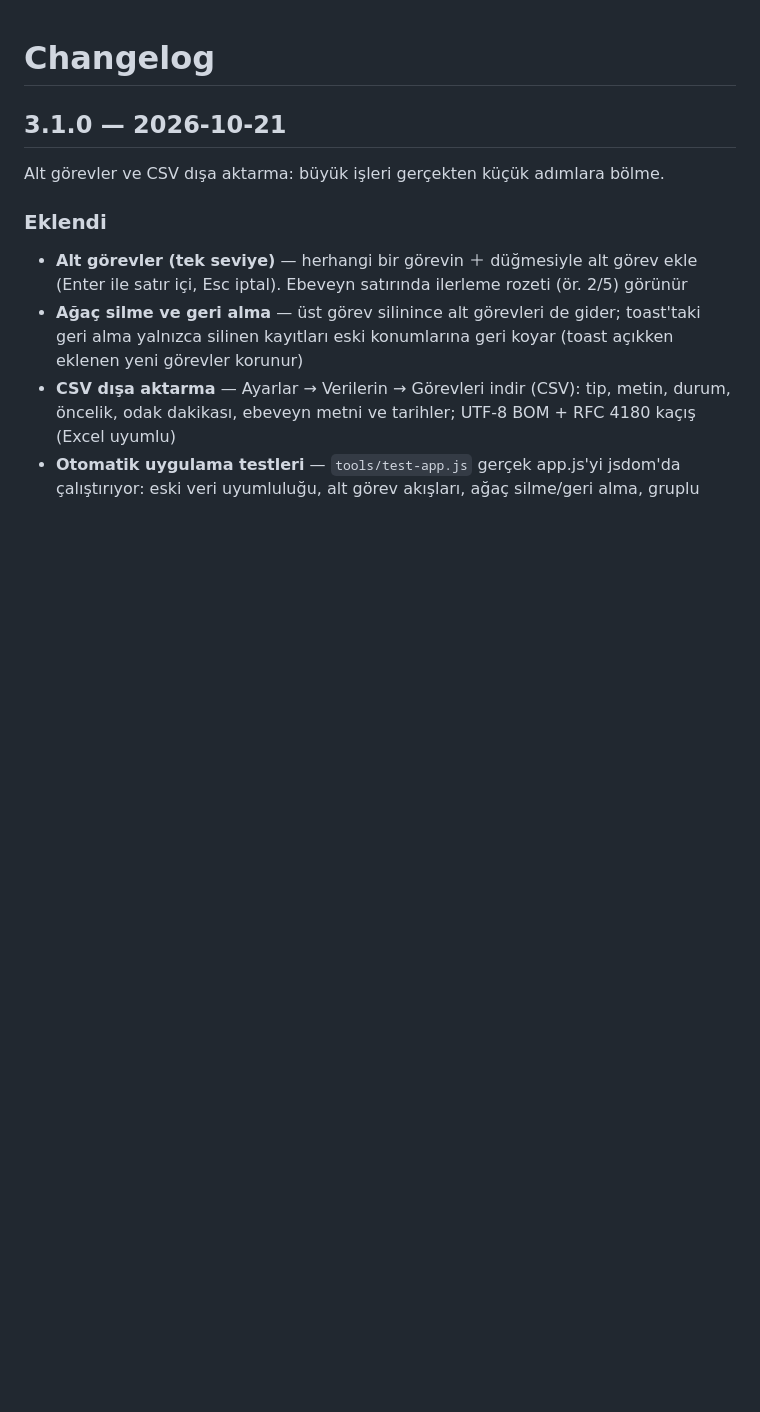
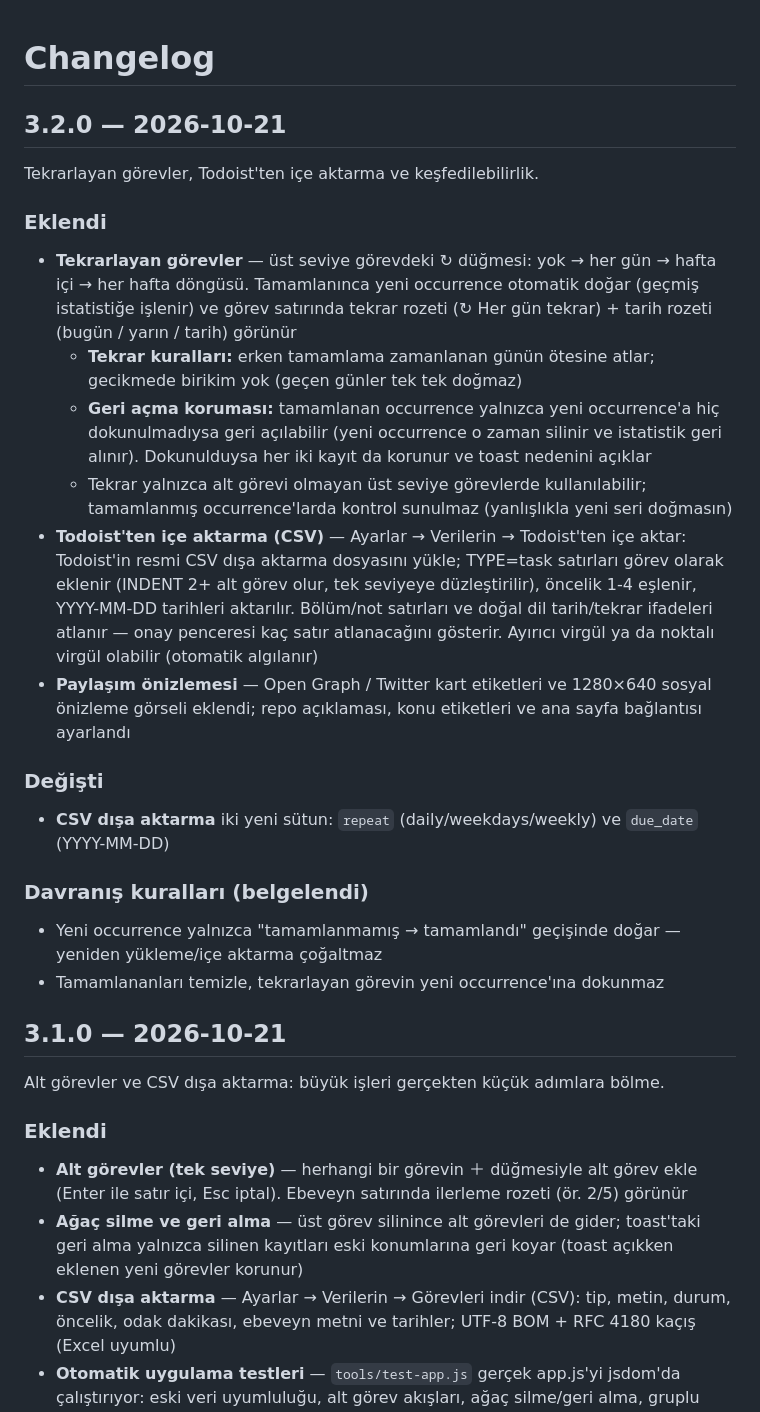
Before and after one commit to firatnexus/Small-Steps-, a Markdown page: CHANGELOG.md, the part around the change. Drawn GitHub-style; blank space fills up the shorter version.

```diff
--- a/CHANGELOG.md
+++ b/CHANGELOG.md
@@ -1,4 +1,26 @@
 # Changelog
+
+## 3.2.0 — 2026-10-21
+
+Tekrarlayan görevler, Todoist'ten içe aktarma ve keşfedilebilirlik.
+
+### Eklendi
+
+- **Tekrarlayan görevler** — üst seviye görevdeki ↻ düğmesi: yok → her gün → hafta içi → her hafta döngüsü. Tamamlanınca yeni occurrence otomatik doğar (geçmiş istatistiğe işlenir) ve görev satırında tekrar rozeti (↻ Her gün tekrar) + tarih rozeti (bugün / yarın / tarih) görünür
+  - **Tekrar kuralları:** erken tamamlama zamanlanan günün ötesine atlar; gecikmede birikim yok (geçen günler tek tek doğmaz)
+  - **Geri açma koruması:** tamamlanan occurrence yalnızca yeni occurrence'a hiç dokunulmadıysa geri açılabilir (yeni occurrence o zaman silinir ve istatistik geri alınır). Dokunulduysa her iki kayıt da korunur ve toast nedenini açıklar
+  - Tekrar yalnızca alt görevi olmayan üst seviye görevlerde kullanılabilir; tamamlanmış occurrence'larda kontrol sunulmaz (yanlışlıkla yeni seri doğmasın)
+- **Todoist'ten içe aktarma (CSV)** — Ayarlar → Verilerin → Todoist'ten içe aktar: Todoist'in resmi CSV dışa aktarma dosyasını yükle; TYPE=task satırları görev olarak eklenir (INDENT 2+ alt görev olur, tek seviyeye düzleştirilir), öncelik 1-4 eşlenir, YYYY-MM-DD tarihleri aktarılır. Bölüm/not satırları ve doğal dil tarih/tekrar ifadeleri atlanır — onay penceresi kaç satır atlanacağını gösterir. Ayırıcı virgül ya da noktalı virgül olabilir (otomatik algılanır)
+- **Paylaşım önizlemesi** — Open Graph / Twitter kart etiketleri ve 1280×640 sosyal önizleme görseli eklendi; repo açıklaması, konu etiketleri ve ana sayfa bağlantısı ayarlandı
+
+### Değişti
+
+- **CSV dışa aktarma** iki yeni sütun: `repeat` (daily/weekdays/weekly) ve `due_date` (YYYY-MM-DD)
+
+### Davranış kuralları (belgelendi)
+
+- Yeni occurrence yalnızca "tamamlanmamış → tamamlandı" geçişinde doğar — yeniden yükleme/içe aktarma çoğaltmaz
+- Tamamlananları temizle, tekrarlayan görevin yeni occurrence'ına dokunmaz
 
 ## 3.1.0 — 2026-10-21
 
```
Also changed, not shown: README.en.md (+4 -1 lines), README.md (+3 -1 lines), social-preview.png (added), 7 other files.
